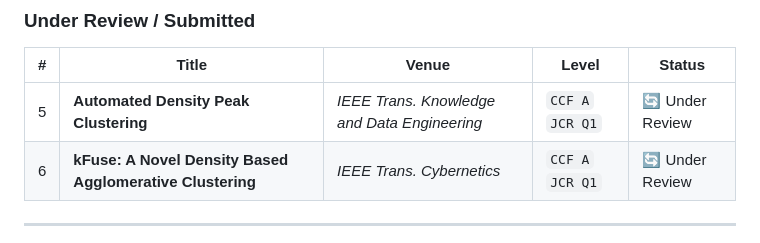
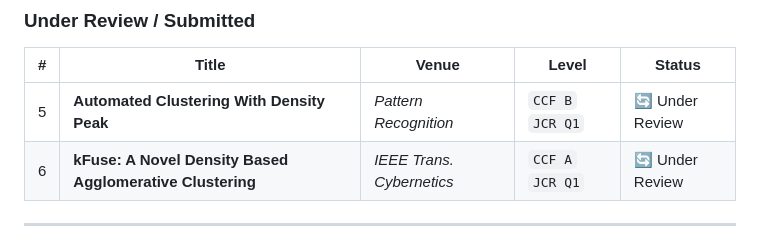
Before and after one commit to hwanyan/hwanyan, a Markdown page: README.md, the part around the change. Drawn GitHub-style.

Commit message:
adjust paper publisher

```diff
--- a/README.md
+++ b/README.md
@@ -38,7 +38,7 @@
 
 | # | Title | Venue | Level | Status |
 |---|-------|-------|-------|--------|
-| 5 | **Automated Density Peak Clustering** | *IEEE Trans. Knowledge and Data Engineering* | `CCF A` `JCR Q1` | 🔄 Under Review |
+| 5 | **Automated Clustering With Density Peak** | *Pattern Recognition* | `CCF B` `JCR Q1` | 🔄 Under Review |
 | 6 | **kFuse: A Novel Density Based Agglomerative Clustering** | *IEEE Trans. Cybernetics* | `CCF A` `JCR Q1` | 🔄 Under Review |
 
 ---
```
